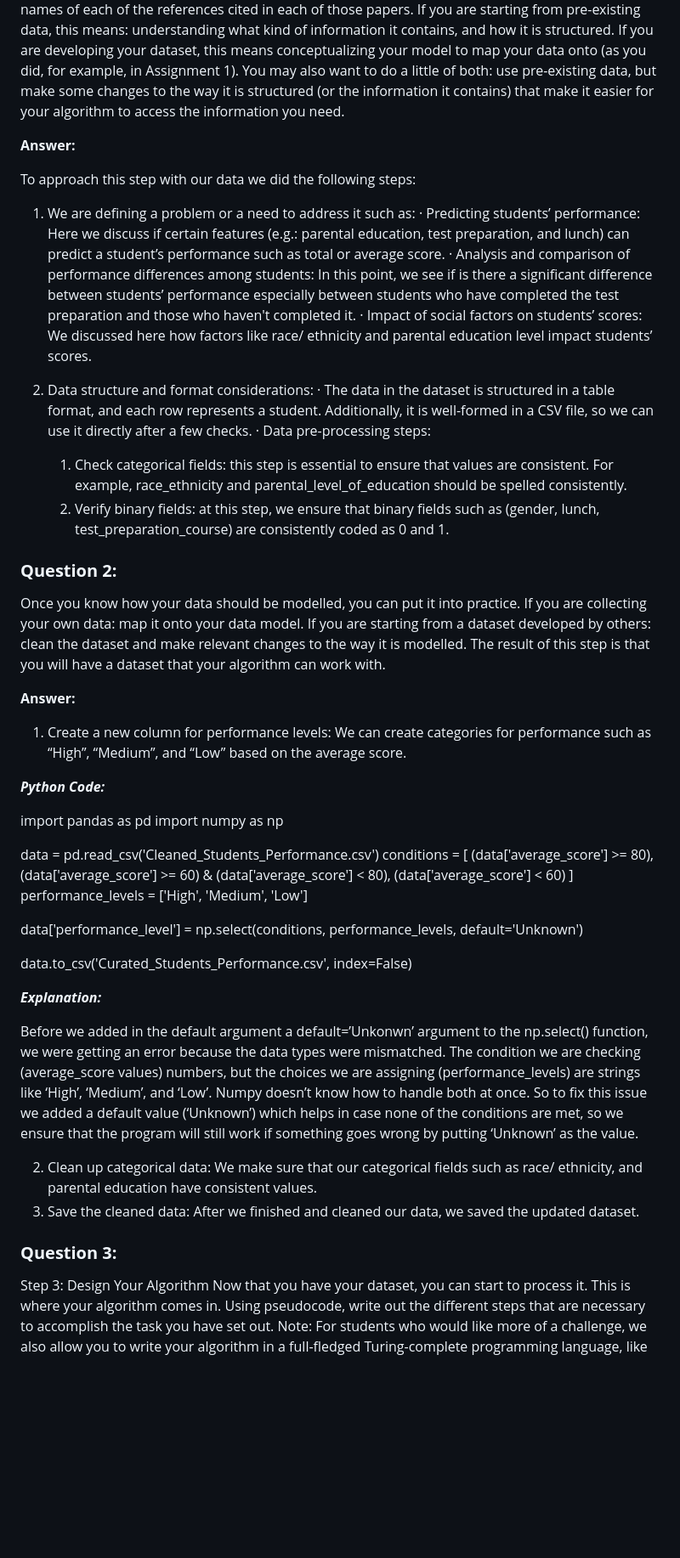
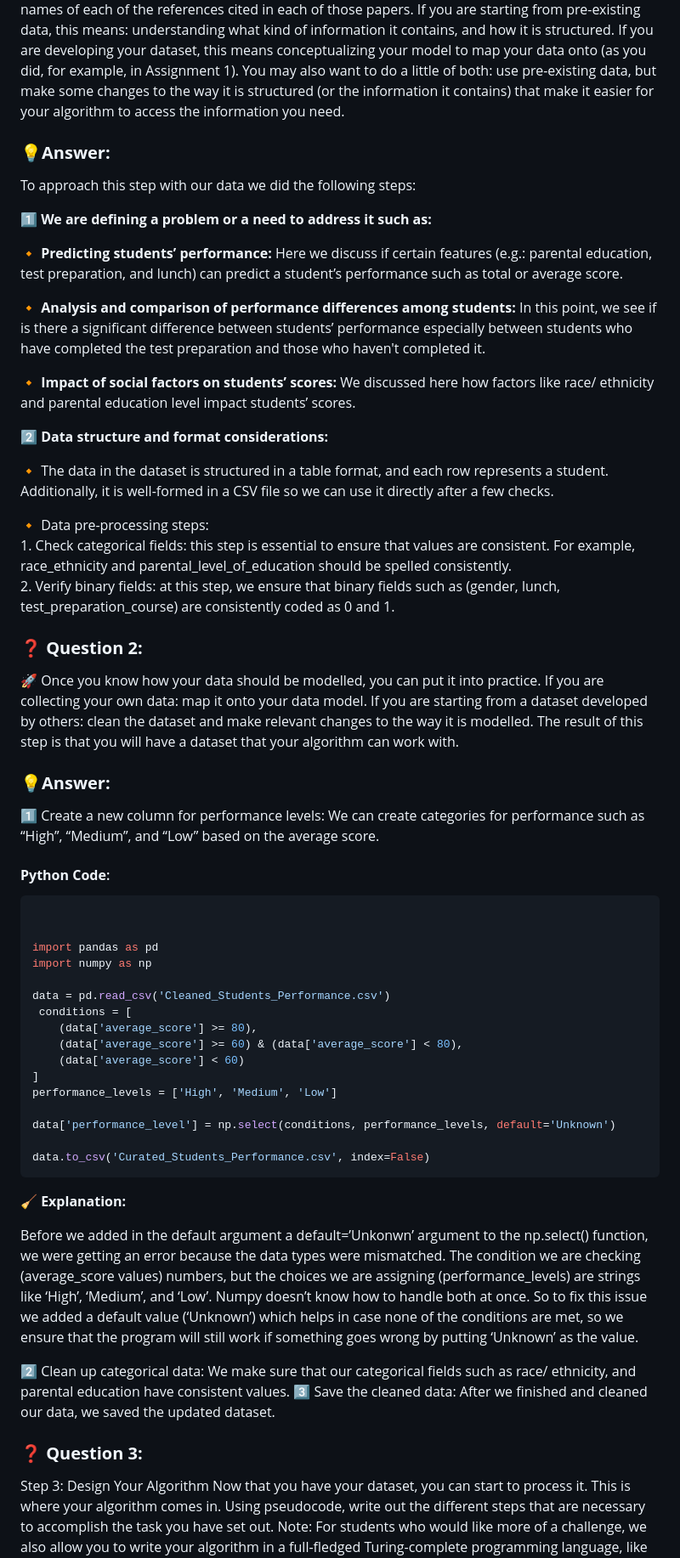
Before and after one commit to Dima-Rania/Group-Project, a Markdown page: README.md, the part around the change printed below. Shown: that part at 85% size. Rendered like a GitHub page; blank space fills up the shorter version.

````diff
--- a/README.md
+++ b/README.md
@@ -13,31 +13,38 @@ It is important for this step that you know your data. This requires you to have
 For example: if you were designing an algorithm that maps out a citation network (as in: who is citing who?) based on a selection of academic papers, your data would have to be modelled in a way that makes it easy for your algorithm to find a) the author names of each of the papers in your database; and b) the author names of each of the references cited in each of those papers.
 If you are starting from pre-existing data, this means: understanding what kind of information it contains, and how it is structured. If you are developing your dataset, this means conceptualizing your model to map your data onto (as you did, for example, in Assignment 1). You may also want to do a little of both: use pre-existing data, but make some changes to the way it is structured (or the information it contains) that make it easier for your algorithm to access the information you need.
 
-  **Answer:**
+### 💡**Answer:**
 
 To approach this step with our data we did the following steps:
-1. We are defining a problem or a need to address it such as:
-  ·  Predicting students’ performance: Here we discuss if certain features (e.g.: parental education, test preparation, and lunch) can predict a student’s     performance such as total or average score.
-  ·  Analysis and comparison of performance differences among students: In this point, we see if is there a significant difference between students’ performance especially between students who have completed the test preparation and those who haven't completed it.
-  ·  Impact of social factors on students’ scores: We discussed here how factors like race/ ethnicity and parental education level impact students’ scores.
 
-2. 	Data structure and format considerations:
-  ·  The data in the dataset is structured in a table format, and each row represents a student. Additionally, it is well-formed in a CSV file, so we can use it directly after a few checks.
-  ·  Data pre-processing steps:
-      1. Check categorical fields: this step is essential to ensure that values are consistent. For example, race_ethnicity and parental_level_of_education should be spelled consistently.
-      2. Verify binary fields: at this step, we ensure that binary fields such as (gender, lunch, test_preparation_course) are consistently coded as 0 and 1.
+1️⃣ **We are defining a problem or a need to address it such as:**
+
+  🔸 **Predicting students’ performance:** Here we discuss if certain features (e.g.: parental education, test preparation, and lunch) can predict a student’s performance such as total or average score.
+
+  🔸 **Analysis and comparison of performance differences among students:** In this point, we see if is there a significant difference between students’ performance especially between students who have completed the test preparation and those who haven't completed it.
+
+  🔸 **Impact of social factors on students’ scores:** We discussed here how factors like race/ ethnicity and parental education level impact students’ scores.
+
+2️⃣ **Data structure and format considerations:**
+
+  🔸 The data in the dataset is structured in a table format, and each row represents a student. Additionally, it is well-formed in a CSV file so we can use it directly after a few checks.
+
+  🔸 Data pre-processing steps:
+                     1. Check categorical fields: this step is essential to ensure that values are consistent. For example, race_ethnicity and parental_level_of_education should be spelled consistently.
+                     2. Verify binary fields: at this step, we ensure that binary fields such as (gender, lunch, test_preparation_course) are consistently coded as 0 and 1.
 
 
-### **Question 2:**
-
+### ❓ **Question 2:**
+🚀
 Once you know how your data should be modelled, you can put it into practice. If you are collecting your own data: map it onto your data model. If you are starting from a dataset developed by others: clean the dataset and make relevant changes to the way it is modelled. The result of this step is that you will have a dataset that your algorithm can work with.
 
-  **Answer:**
+### 💡**Answer:**
 
-1. Create a new column for performance levels:
+1️⃣ Create a new column for performance levels:
 We can create categories for performance such as “High”, “Medium”, and “Low” based on the average score.
 
-_**Python Code:**_
+#### **Python Code**:
+```python
 
 
 import pandas as pd
@@ -54,21 +61,21 @@ performance_levels = ['High', 'Medium', 'Low']
 data['performance_level'] = np.select(conditions, performance_levels, default='Unknown')
 
 data.to_csv('Curated_Students_Performance.csv', index=False)
+```
 
-
-_**Explanation:**_
+🧹 **Explanation:**
 
 Before we added in the default argument a default=’Unkonwn’ argument to the np.select() function, we were getting an error because the data types were mismatched. The condition we are checking (average_score values) numbers, but the choices we are assigning (performance_levels) are strings like ‘High’, ‘Medium’, and ‘Low’. Numpy doesn’t know how to handle both at once.
 So to fix this issue we added a default value (‘Unknown’) which helps in case none of the conditions are met, so we ensure that the program will still work if something goes wrong by putting ‘Unknown’ as the value.
 
 
-2. Clean up categorical data:
+2️⃣ Clean up categorical data:
 We make sure that our categorical fields such as race/ ethnicity, and parental education have consistent values.
-3. Save the cleaned data:
+3️⃣ Save the cleaned data:
 After we finished and cleaned our data, we saved the updated dataset.
 
 
-### **Question 3:**
+### ❓ **Question 3:**
 
 Step 3: Design Your Algorithm
 Now that you have your dataset, you can start to process it. This is where your algorithm comes in. Using pseudocode, write out the different steps that are necessary to accomplish the task you have set out.
````
Also changed, not shown: other parts of README.md (+11 -9 lines).
